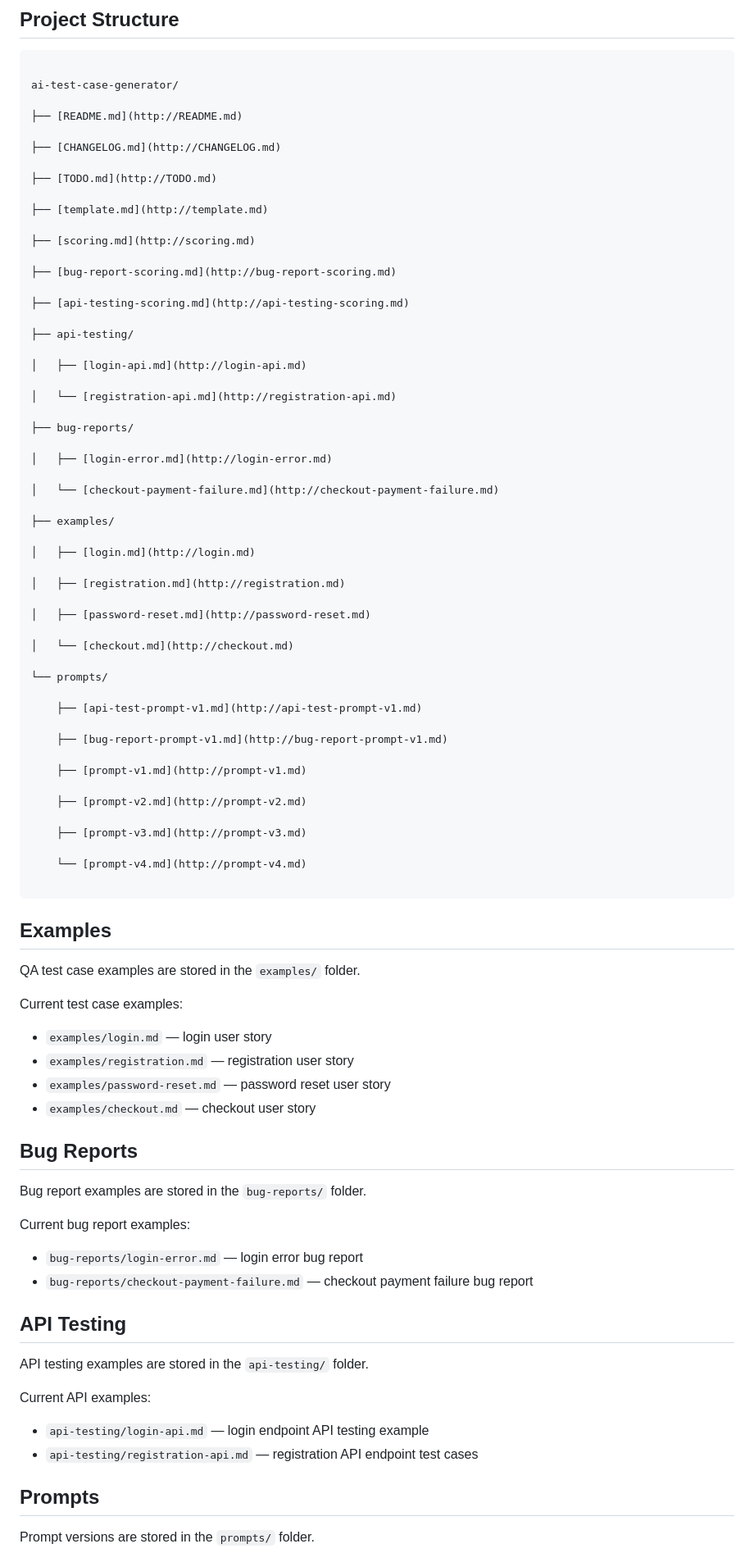
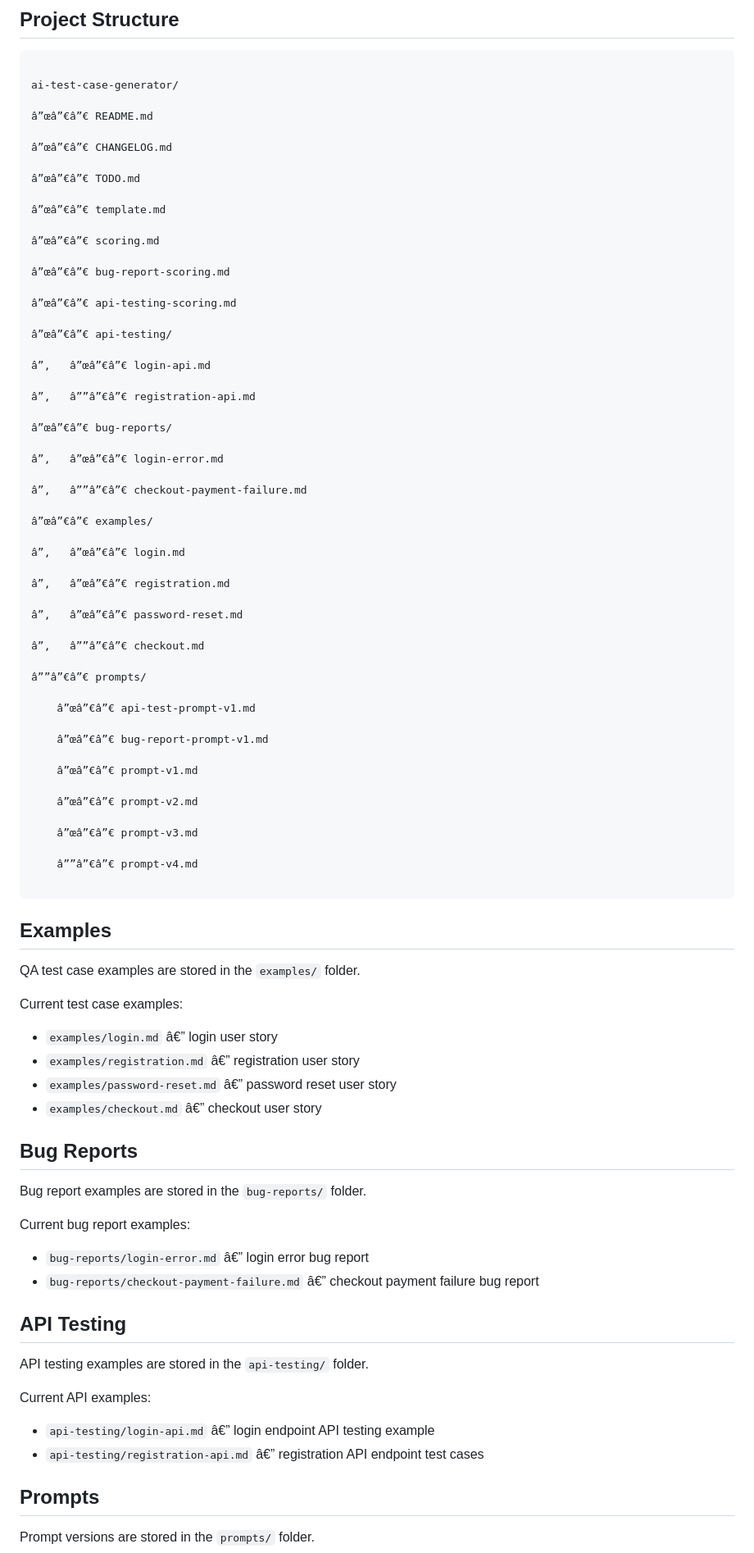
Before and after one commit to ashotvoskanyan/ai-test-case-generator, a Markdown page: README.md, the part around one of its changes. Shown at 82% size. GitHub-like rendering.

Commit message:
Remove accidental Markdown links from project structure

````diff
--- a/README.md
+++ b/README.md
@@ -95,55 +95,55 @@ Completed:
 
 ai-test-case-generator/
 
-├── [README.md](http://README.md)
+â”œâ”€â”€ README.md
 
-├── [CHANGELOG.md](http://CHANGELOG.md)
+â”œâ”€â”€ CHANGELOG.md
 
-├── [TODO.md](http://TODO.md)
+â”œâ”€â”€ TODO.md
 
-├── [template.md](http://template.md)
+â”œâ”€â”€ template.md
 
-├── [scoring.md](http://scoring.md)
+â”œâ”€â”€ scoring.md
 
-├── [bug-report-scoring.md](http://bug-report-scoring.md)
+â”œâ”€â”€ bug-report-scoring.md
 
-├── [api-testing-scoring.md](http://api-testing-scoring.md)
+â”œâ”€â”€ api-testing-scoring.md
 
-├── api-testing/
+â”œâ”€â”€ api-testing/
 
-│   ├── [login-api.md](http://login-api.md)
+â”‚   â”œâ”€â”€ login-api.md
 
-│   └── [registration-api.md](http://registration-api.md)
+â”‚   â””â”€â”€ registration-api.md
 
-├── bug-reports/
+â”œâ”€â”€ bug-reports/
 
-│   ├── [login-error.md](http://login-error.md)
+â”‚   â”œâ”€â”€ login-error.md
 
-│   └── [checkout-payment-failure.md](http://checkout-payment-failure.md)
+â”‚   â””â”€â”€ checkout-payment-failure.md
 
-├── examples/
+â”œâ”€â”€ examples/
 
-│   ├── [login.md](http://login.md)
+â”‚   â”œâ”€â”€ login.md
 
-│   ├── [registration.md](http://registration.md)
+â”‚   â”œâ”€â”€ registration.md
 
-│   ├── [password-reset.md](http://password-reset.md)
+â”‚   â”œâ”€â”€ password-reset.md
 
-│   └── [checkout.md](http://checkout.md)
+â”‚   â””â”€â”€ checkout.md
 
-└── prompts/
+â””â”€â”€ prompts/
 
-    ├── [api-test-prompt-v1.md](http://api-test-prompt-v1.md)
+    â”œâ”€â”€ api-test-prompt-v1.md
 
-    ├── [bug-report-prompt-v1.md](http://bug-report-prompt-v1.md)
+    â”œâ”€â”€ bug-report-prompt-v1.md
 
-    ├── [prompt-v1.md](http://prompt-v1.md)
+    â”œâ”€â”€ prompt-v1.md
 
-    ├── [prompt-v2.md](http://prompt-v2.md)
+    â”œâ”€â”€ prompt-v2.md
 
-    ├── [prompt-v3.md](http://prompt-v3.md)
+    â”œâ”€â”€ prompt-v3.md
 
-    └── [prompt-v4.md](http://prompt-v4.md)
+    â””â”€â”€ prompt-v4.md
 
 ```
 
@@ -153,10 +153,10 @@ QA test case examples are stored in the `examples/` folder.
 
 Current test case examples:
 
-- `examples/login.md` — login user story
-- `examples/registration.md` — registration user story
-- `examples/password-reset.md` — password reset user story
-- `examples/checkout.md` — checkout user story
+- `examples/login.md` â€” login user story
+- `examples/registration.md` â€” registration user story
+- `examples/password-reset.md` â€” password reset user story
+- `examples/checkout.md` â€” checkout user story
 
 
 
@@ -166,8 +166,8 @@ Bug report examples are stored in the `bug-reports/` folder.
 
 Current bug report examples:
 
-- `bug-reports/login-error.md` — login error bug report
-- `bug-reports/checkout-payment-failure.md` — checkout payment failure bug report
+- `bug-reports/login-error.md` â€” login error bug report
+- `bug-reports/checkout-payment-failure.md` â€” checkout payment failure bug report
 
 
 
@@ -177,8 +177,8 @@ API testing examples are stored in the `api-testing/` folder.
 
 Current API examples:
 
-- `api-testing/login-api.md` — login endpoint API testing example
-- `api-testing/registration-api.md` — registration API endpoint test cases
+- `api-testing/login-api.md` â€” login endpoint API testing example
+- `api-testing/registration-api.md` â€” registration API endpoint test cases
 
 
 
````
Also changed, not shown: other parts of README.md (+13 -13 lines).
